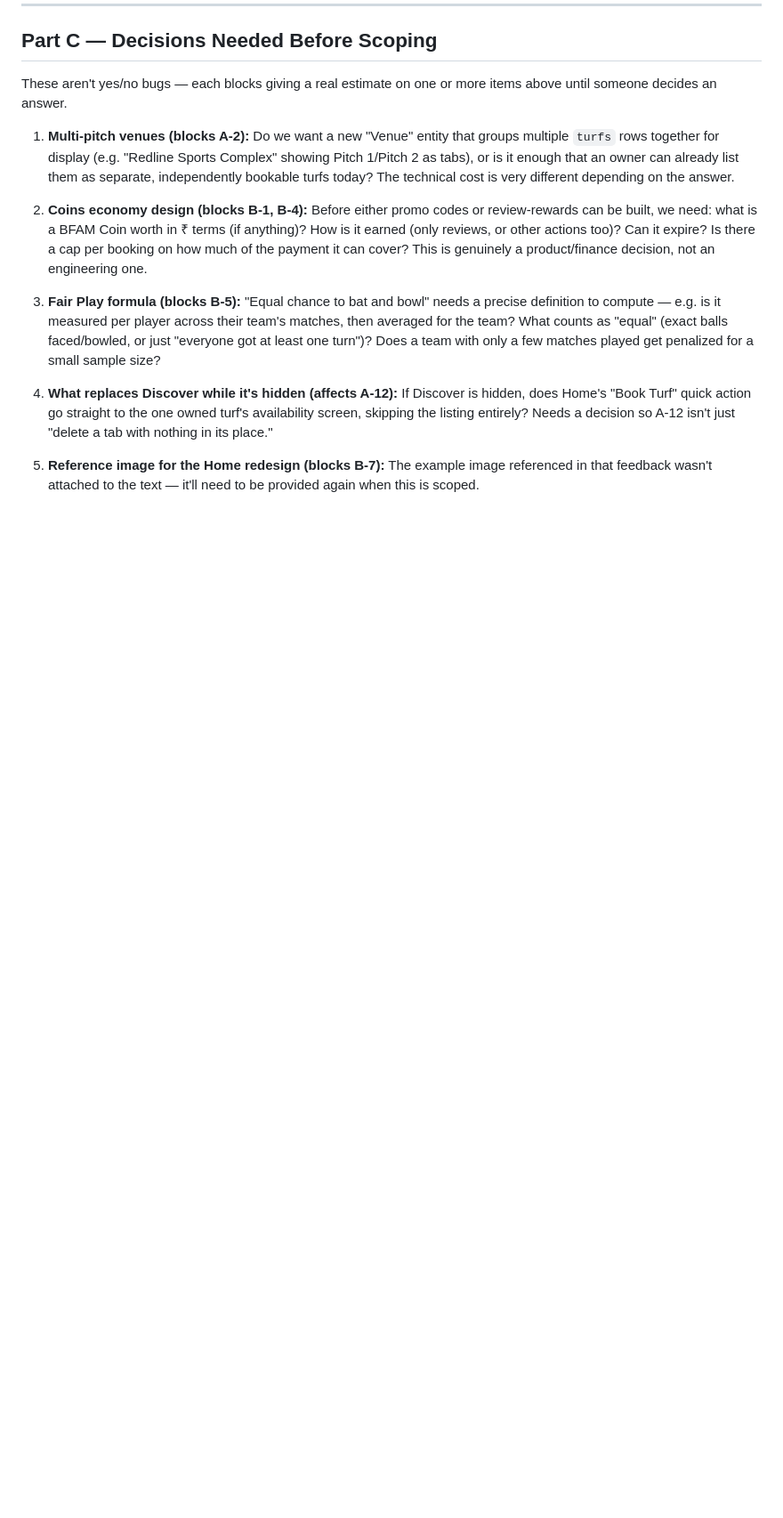
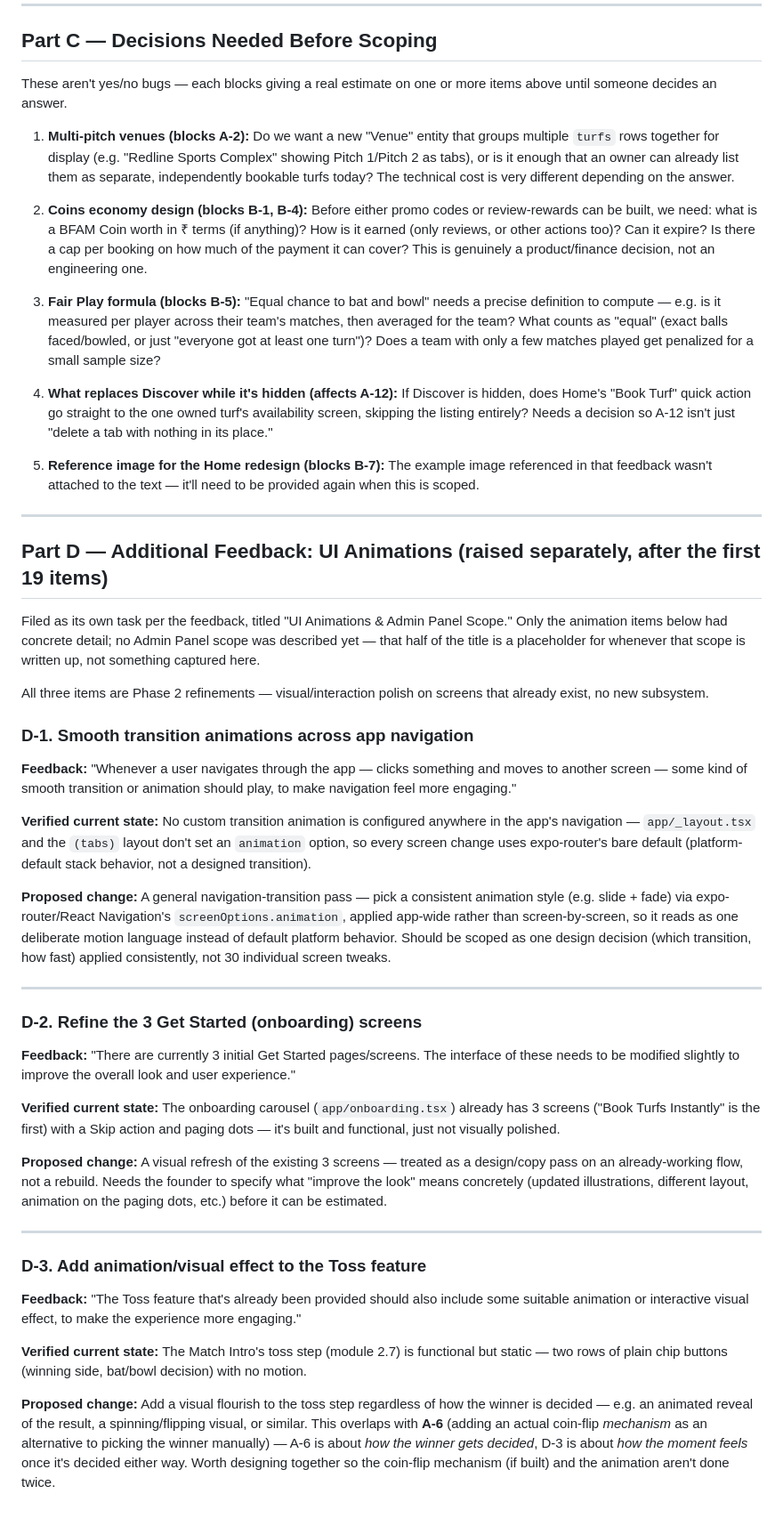
Before and after one commit to Ansh0308/BFAM-Codebase, a Markdown page: BFAM_Feedback_Backlog_v1.md, the part around one of its changes. Shown at 89% size. Rendered like a GitHub page; blank space fills up the shorter version.

Commit message:
Update feedback backlog: reject A-3 (keep turf pricing), add Part D (UI animations)
A-3 ("remove Pricing from Turf Details") is reconsidered — keeping the
current behavior. Left in the doc as a rejected item rather than
deleted, so the decision is on record.

Added Part D for a separate batch of feedback titled "UI Animations &
Admin Panel Scope": app-wide navigation transitions (verified none are
configured today — expo-router's bare default), a visual refresh of
the existing 3-screen onboarding carousel, and an animation/visual
effect for the already-built toss step (cross-referenced against A-6,
which is about the coin-flip decision mechanism itself, a related but
distinct ask). No Admin Panel scope was included in this feedback batch,
noted as a placeholder for later.

Co-Authored-By: Claude Sonnet 5 <noreply@anthropic.com>

```diff
--- a/BFAM_Feedback_Backlog_v1.md
+++ b/BFAM_Feedback_Backlog_v1.md
@@ -231,3 +230,39 @@ These aren't yes/no bugs — each blocks giving a real estimate on one or more i
 4. **What replaces Discover while it's hidden (affects A-12):** If Discover is hidden, does Home's "Book Turf" quick action go straight to the one owned turf's availability screen, skipping the listing entirely? Needs a decision so A-12 isn't just "delete a tab with nothing in its place."
 
 5. **Reference image for the Home redesign (blocks B-7):** The example image referenced in that feedback wasn't attached to the text — it'll need to be provided again when this is scoped.
+
+---
+
+## Part D — Additional Feedback: UI Animations (raised separately, after the first 19 items)
+
+Filed as its own task per the feedback, titled "UI Animations & Admin Panel Scope." Only the animation items below had concrete detail; no Admin Panel scope was described yet — that half of the title is a placeholder for whenever that scope is written up, not something captured here.
+
+All three items are Phase 2 refinements — visual/interaction polish on screens that already exist, no new subsystem.
+
+### D-1. Smooth transition animations across app navigation
+
+**Feedback:** "Whenever a user navigates through the app — clicks something and moves to another screen — some kind of smooth transition or animation should play, to make navigation feel more engaging."
+
+**Verified current state:** No custom transition animation is configured anywhere in the app's navigation — `app/_layout.tsx` and the `(tabs)` layout don't set an `animation` option, so every screen change uses expo-router's bare default (platform-default stack behavior, not a designed transition).
+
+**Proposed change:** A general navigation-transition pass — pick a consistent animation style (e.g. slide + fade) via expo-router/React Navigation's `screenOptions.animation`, applied app-wide rather than screen-by-screen, so it reads as one deliberate motion language instead of default platform behavior. Should be scoped as one design decision (which transition, how fast) applied consistently, not 30 individual screen tweaks.
+
+---
+
+### D-2. Refine the 3 Get Started (onboarding) screens
+
+**Feedback:** "There are currently 3 initial Get Started pages/screens. The interface of these needs to be modified slightly to improve the overall look and user experience."
+
+**Verified current state:** The onboarding carousel (`app/onboarding.tsx`) already has 3 screens ("Book Turfs Instantly" is the first) with a Skip action and paging dots — it's built and functional, just not visually polished.
+
+**Proposed change:** A visual refresh of the existing 3 screens — treated as a design/copy pass on an already-working flow, not a rebuild. Needs the founder to specify what "improve the look" means concretely (updated illustrations, different layout, animation on the paging dots, etc.) before it can be estimated.
+
+---
+
+### D-3. Add animation/visual effect to the Toss feature
+
+**Feedback:** "The Toss feature that's already been provided should also include some suitable animation or interactive visual effect, to make the experience more engaging."
+
+**Verified current state:** The Match Intro's toss step (module 2.7) is functional but static — two rows of plain chip buttons (winning side, bat/bowl decision) with no motion.
+
+**Proposed change:** Add a visual flourish to the toss step regardless of how the winner is decided — e.g. an animated reveal of the result, a spinning/flipping visual, or similar. This overlaps with **A-6** (adding an actual coin-flip _mechanism_ as an alternative to picking the winner manually) — A-6 is about _how the winner gets decided_, D-3 is about _how the moment feels_ once it's decided either way. Worth designing together so the coin-flip mechanism (if built) and the animation aren't done twice.
```
Also changed, not shown: other parts of BFAM_Feedback_Backlog_v1.md (+5 -6 lines).
